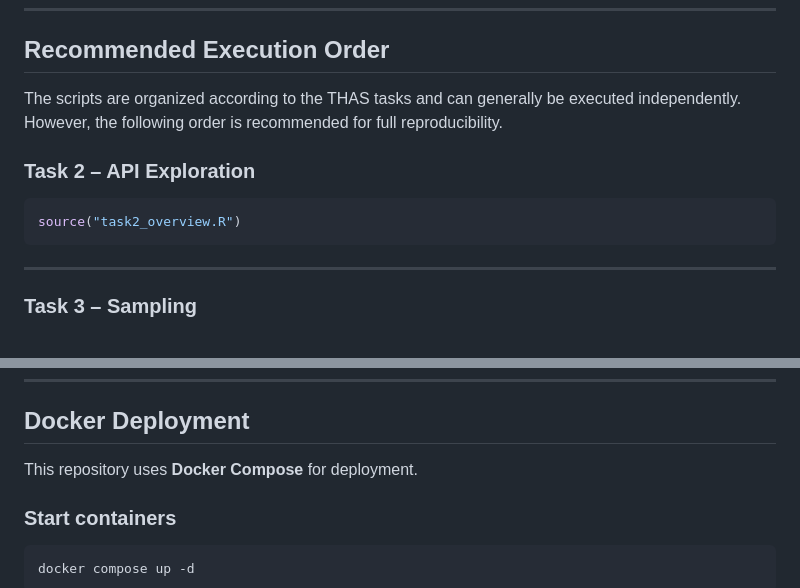
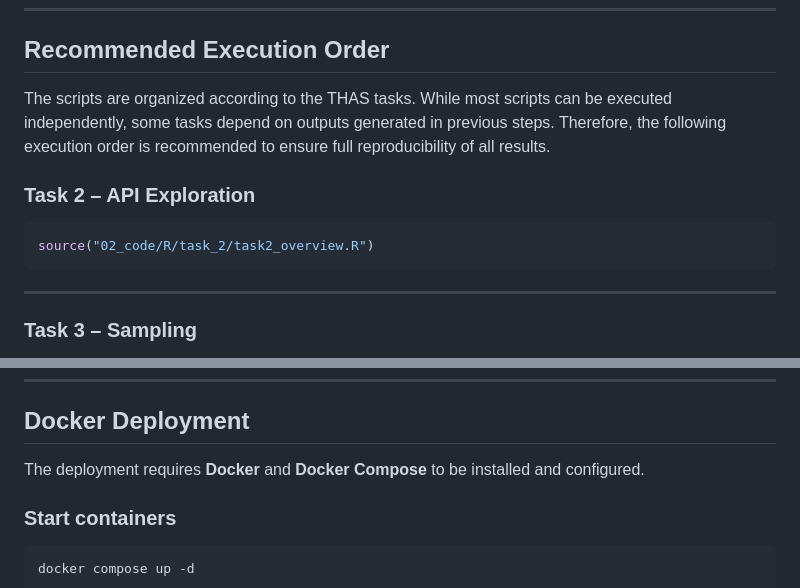
Before and after one commit to Jakoobly/ais-vessel-traffic-analysis, a Markdown page: README.md, 2 parts joined by grey strips. GitHub-like rendering.

````diff
--- a/README.md
+++ b/README.md
@@ -85,12 +85,12 @@ The following software is required:
 
 ## Recommended Execution Order
 
-The scripts are organized according to the THAS tasks and can generally be executed independently. However, the following order is recommended for full reproducibility.
+The scripts are organized according to the THAS tasks. While most scripts can be executed independently, some tasks depend on outputs generated in previous steps. Therefore, the following execution order is recommended to ensure full reproducibility of all results.
 
 ### Task 2 – API Exploration
 
 ```r
-source("task2_overview.R")
+source("02_code/R/task_2/task2_overview.R")
 ```
 
 ---
@@ -164,7 +164,7 @@ http://193.197.229.211:7080/ais_app/
 
 ## Docker Deployment
 
-This repository uses **Docker Compose** for deployment.
+The deployment requires **Docker** and **Docker Compose** to be installed and configured.
 
 ### Start containers
 
````
